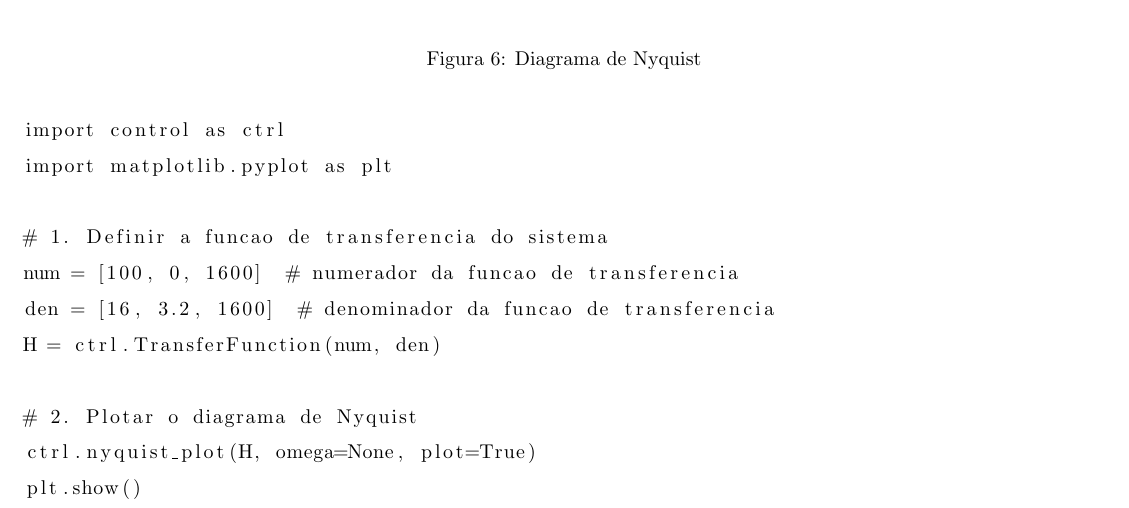
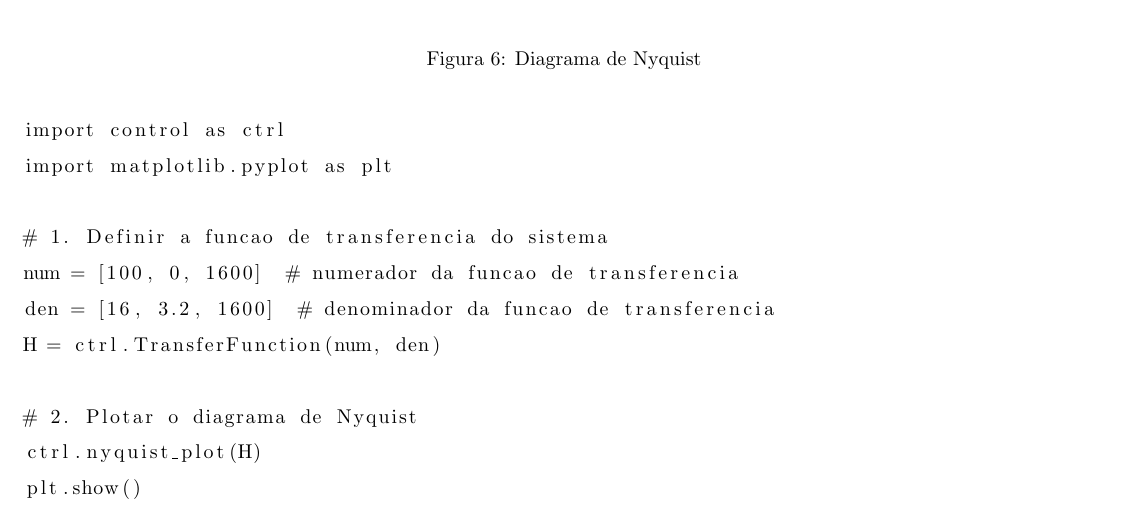
Before and after one commit to leotanaka4/eca-msd, a LaTeX document (trabalho1/relatorio/main.tex): part of page 12 of 12, cut so that both start at the same text. Compiled offline with pdfLaTeX.

Commit message:
Trabalho1 - Correção mínima

```diff
--- a/trabalho1/relatorio/main.tex
+++ b/trabalho1/relatorio/main.tex
@@ -332,7 +332,7 @@ den = [16, 3.2, 1600]  # denominador da funcao de transferencia
 H = ctrl.TransferFunction(num, den)
 
 # 2. Plotar o diagrama de Nyquist
-ctrl.nyquist_plot(H, omega=None, plot=True)
+ctrl.nyquist_plot(H)
 plt.show()
 \end{lstlisting}
 
```
Also changed, not shown: trabalho1/relatorio/main.pdf, 3 other files.
